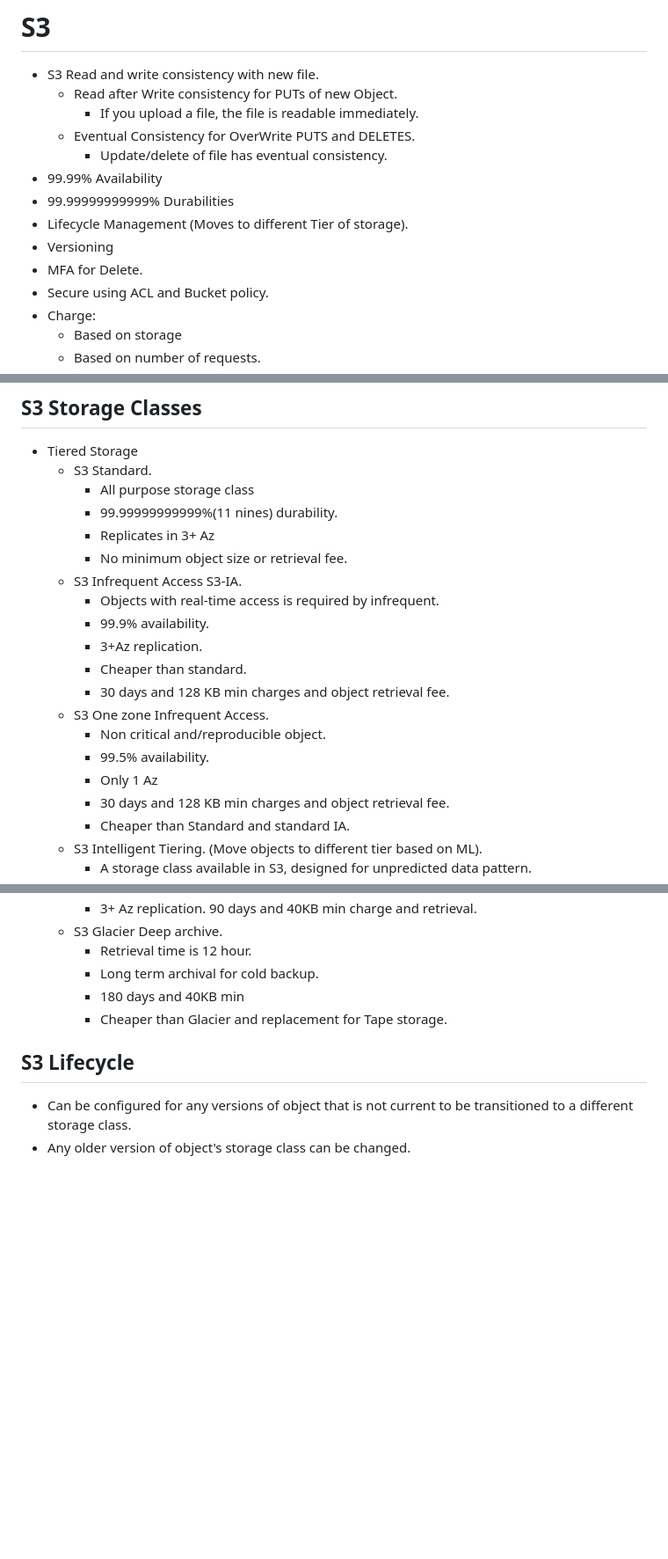
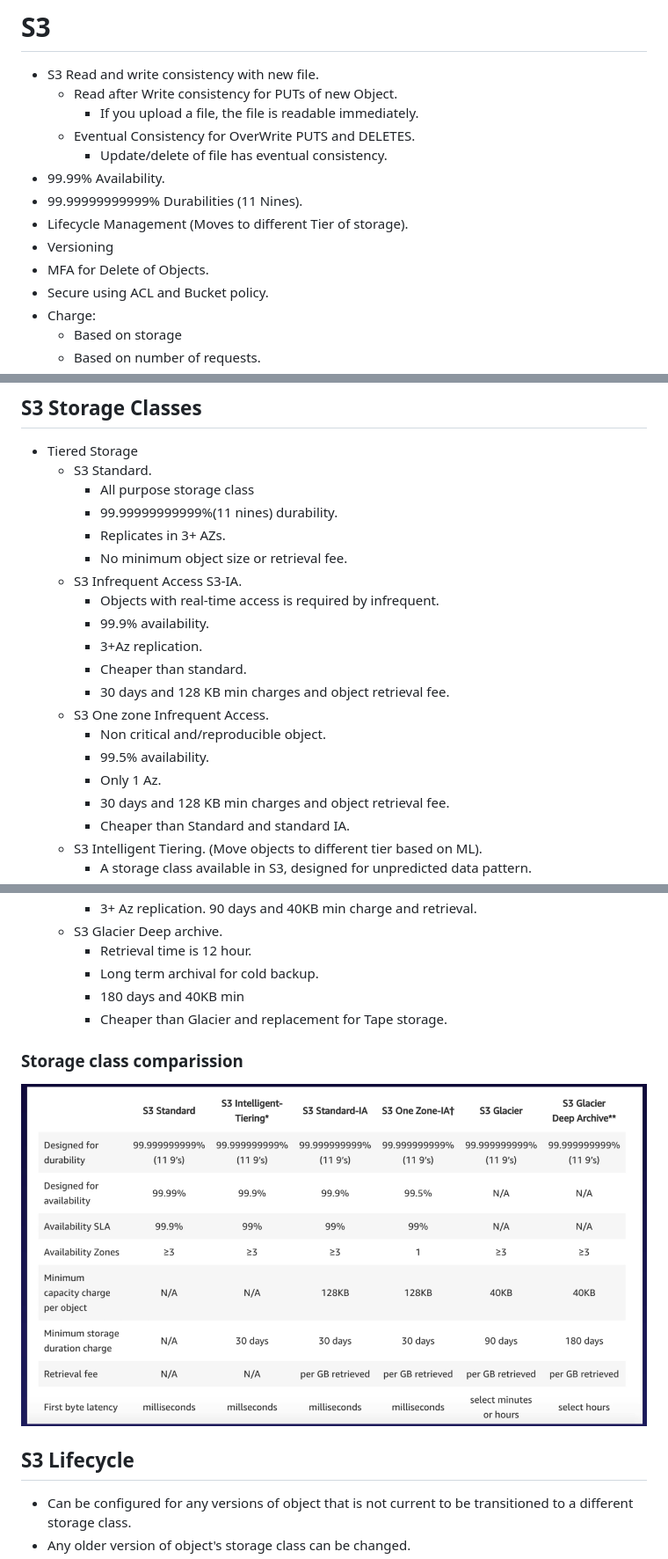
Before and after one commit to Kiranjith83/SA, a Markdown page: SA.md, 3 parts joined by grey strips. Shown: that part at 88% size. Rendered like a GitHub page; pictures changed too: pic/s3compare.png (added); blank space fills up the shorter version.

Commit message:
sa learn

```diff
--- a/SA.md
+++ b/SA.md
@@ -227,11 +227,11 @@ gpg --output decrypted.txt --decrypt hiddenmessage.txt.gpg
       - If you upload a file, the file is readable immediately.
     - Eventual Consistency for OverWrite PUTS and DELETES.
       - Update/delete of file has eventual consistency.
-  - 99.99% Availability
-  - 99.99999999999% Durabilities
+  - 99.99% Availability.
+  - 99.99999999999% Durabilities (11 Nines).
   - Lifecycle Management (Moves to different Tier of storage).
   - Versioning
-  - MFA for Delete.
+  - MFA for Delete of Objects.
   - Secure using ACL and Bucket policy.
   - Charge:
     - Based on storage
@@ -253,7 +253,7 @@ gpg --output decrypted.txt --decrypt hiddenmessage.txt.gpg
   - S3 Standard.
     - All purpose storage class
     - 99.99999999999%(11 nines) durability.
-    - Replicates in 3+ Az
+    - Replicates in 3+ AZs.
     - No minimum object size or retrieval fee.
   - S3 Infrequent Access S3-IA.
     - Objects with real-time access is required by infrequent.
@@ -264,7 +264,7 @@ gpg --output decrypted.txt --decrypt hiddenmessage.txt.gpg
   - S3 One zone Infrequent Access.
     - Non critical and/reproducible object.
     - 99.5% availability.
-    - Only 1 Az
+    - Only 1 Az.
     - 30 days and 128 KB min charges and object retrieval fee.
     - Cheaper than Standard and standard IA.
   - S3 Intelligent Tiering. (Move objects to different tier based on ML).
@@ -281,6 +281,8 @@ gpg --output decrypted.txt --decrypt hiddenmessage.txt.gpg
     - Long term archival for cold backup.
     - 180 days and 40KB min
     - Cheaper than Glacier and replacement for Tape storage.
+### Storage class comparission
+![Alt text](/pic/s3compare.png?raw=true "S3Comapre")
 ## S3 Lifecycle
   - Can be configured for any versions of object that is not current to be transitioned to a different storage class.
   - Any older version of object's storage class can be changed.
```
